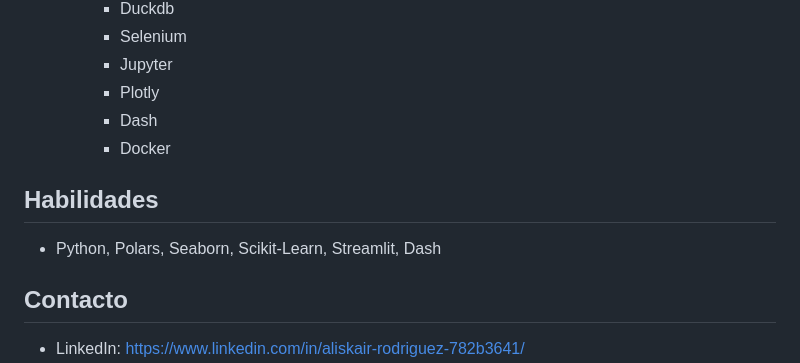
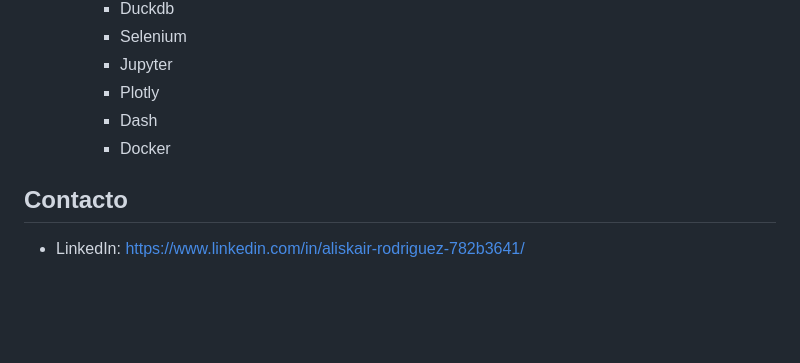
Before and after one commit to aliskairraul/aliskairraul.github.io, a Markdown page: README.md, the part around the change printed below. Rendered like a GitHub page; blank space fills up the shorter version.

```diff
--- a/README.md
+++ b/README.md
@@ -93,10 +92,6 @@ El utilizar codigo de Python en la consecusión de Objetivos profesionales, conv
     - Dash
     - Docker
 
-## Habilidades
-
-- Python, Polars, Seaborn, Scikit-Learn, Streamlit, Dash
-
 ## Contacto
 
 - LinkedIn: https://www.linkedin.com/in/aliskair-rodriguez-782b3641/
```
Also changed, not shown: other parts of README.md (+9 -10 lines).
